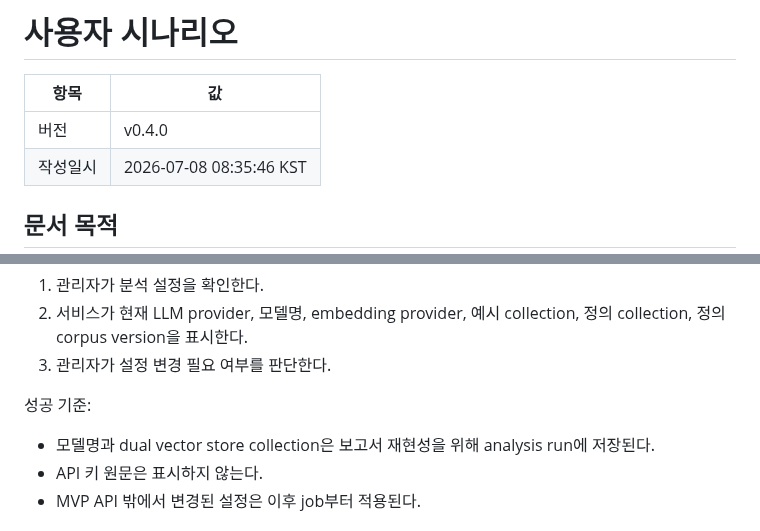
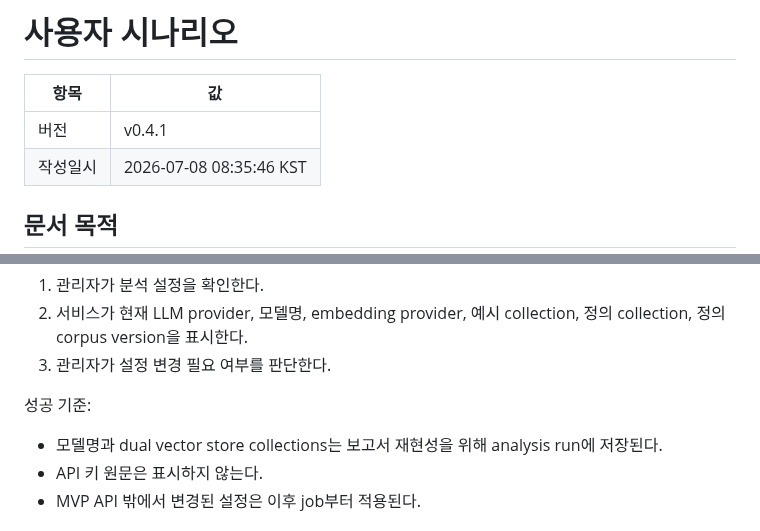
Before and after one commit to JaehnK/Hate-Speech-RAG-Service, a Markdown page: docs/01_user_scenarios.md, 2 parts joined by grey strips. Rendered like a GitHub page.

Commit message:
docs: clarify scenario vector collection wording

```diff
--- a/docs/01_user_scenarios.md
+++ b/docs/01_user_scenarios.md
@@ -2,7 +2,7 @@
 
 | 항목 | 값 |
 | --- | --- |
-| 버전 | v0.4.0 |
+| 버전 | v0.4.1 |
 | 작성일시 | 2026-07-08 08:35:46 KST |
 
 ## 문서 목적
@@ -185,7 +185,7 @@ MVP는 단일 YouTube 영상 URL 또는 영상 ID만 처리한다.
 
 성공 기준:
 
-- 모델명과 dual vector store collection은 보고서 재현성을 위해 analysis run에 저장된다.
+- 모델명과 dual vector store collections는 보고서 재현성을 위해 analysis run에 저장된다.
 - API 키 원문은 표시하지 않는다.
 - MVP API 밖에서 변경된 설정은 이후 job부터 적용된다.
 
```
